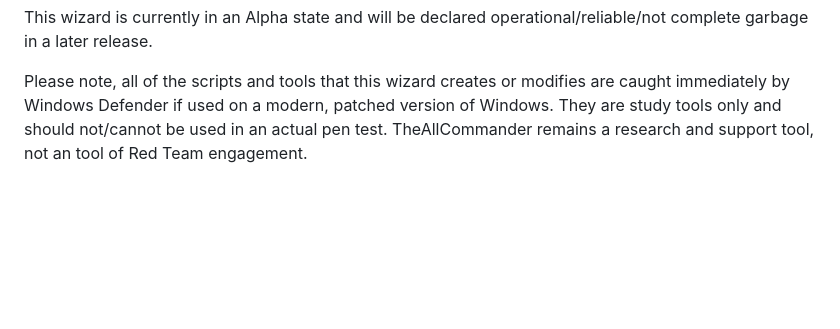
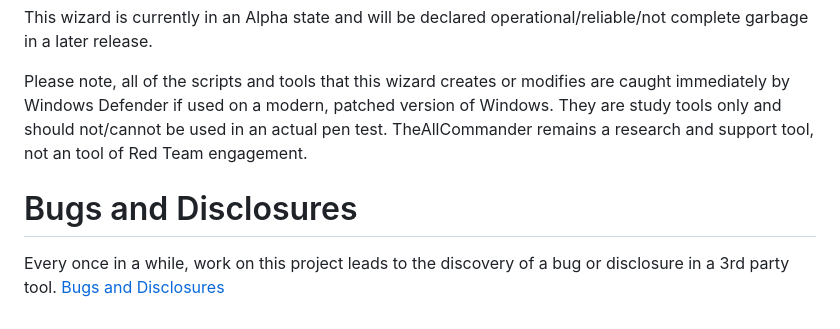
Before and after one commit to matt-handy/TheAllCommander, a Markdown page: README.md, the part around the change. Rendered like a GitHub page; blank space fills up the shorter version.

```diff
--- a/README.md
+++ b/README.md
@@ -478,3 +478,7 @@ Per request, I've integrated some of the tools I built to study for PEN300 cours
 This wizard is currently in an Alpha state and will be declared operational/reliable/not complete garbage in a later release.
 
 Please note, all of the scripts and tools that this wizard creates or modifies are caught immediately by Windows Defender if used on a modern, patched version of Windows. They are study tools only and should not/cannot be used in an actual pen test. TheAllCommander remains a research and support tool, not an tool of Red Team engagement.
+
+# Bugs and Disclosures
+
+Every once in a while, work on this project leads to the discovery of a bug or disclosure in a 3rd party tool. [Bugs and Disclosures](blue_team/Bugs.md)
```
Also changed, not shown: blue_team/Bugs.md (added, +7 -0 lines), blue_team/IOC_Guide.md (+3 -1 lines).
